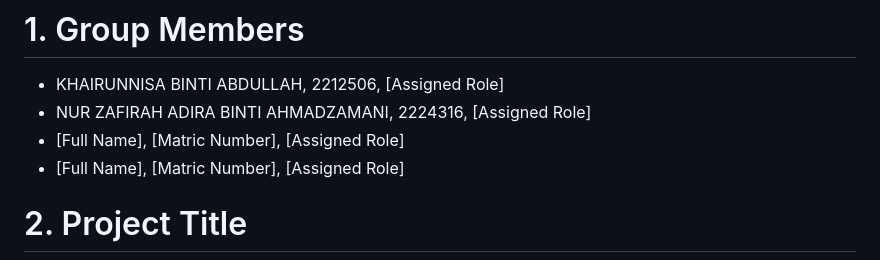
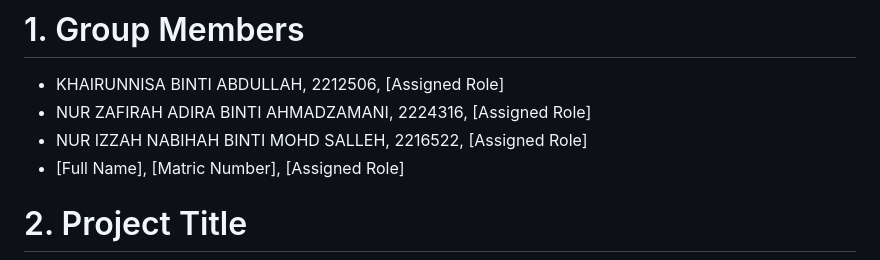
Before and after one commit to nisanotfound/NikahReady, a Markdown page: README.md, the part around the change. Rendered like a GitHub page.

```diff
--- a/README.md
+++ b/README.md
@@ -1,7 +1,7 @@
 # 1. Group Members
 * KHAIRUNNISA BINTI ABDULLAH, 2212506, [Assigned Role]
 * NUR ZAFIRAH ADIRA BINTI AHMADZAMANI, 2224316, [Assigned Role]
-* [Full Name], [Matric Number], [Assigned Role]
+* NUR IZZAH NABIHAH BINTI MOHD SALLEH, 2216522, [Assigned Role]
 * [Full Name], [Matric Number], [Assigned Role]
 
 # 2. Project Title
```
